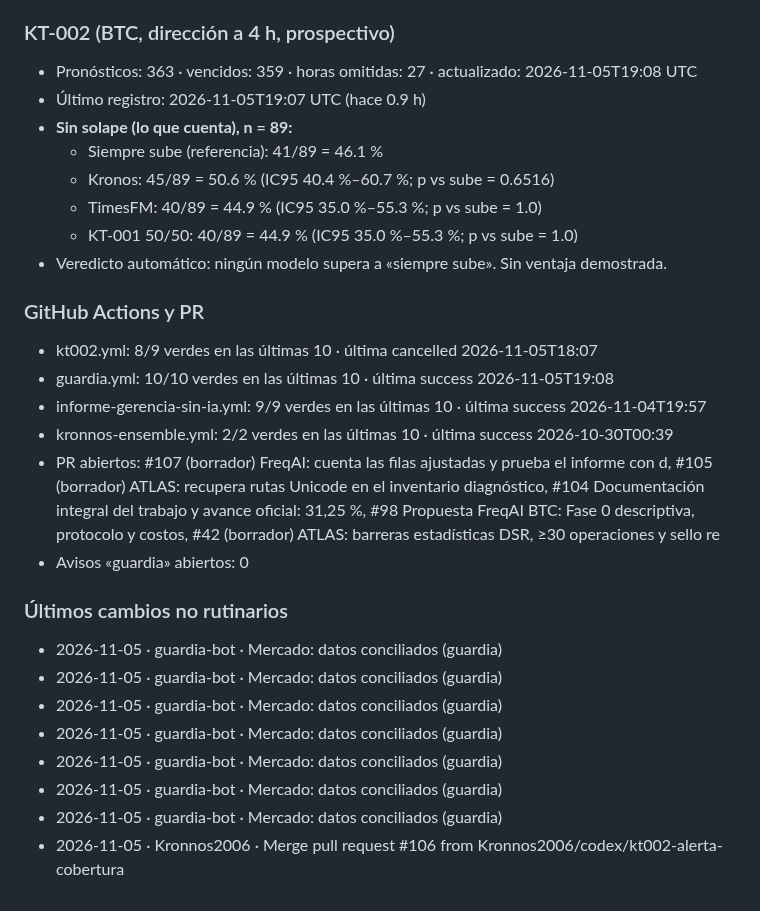
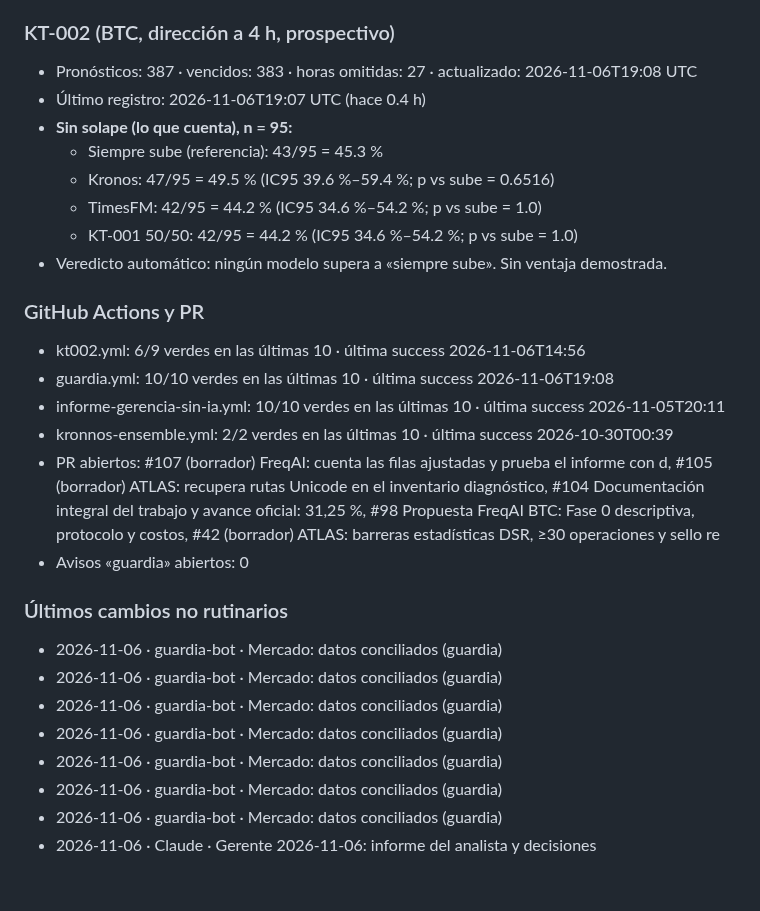
Before and after one commit to Kronnos2006/xauusd-ema-atr-bot, a Markdown page: ESTADO.md, the part around one of its changes. Rendered like a GitHub page.

Commit message:
Estado: ESTADO.md automático 2026-11-06T19:29Z

```diff
--- a/ESTADO.md
+++ b/ESTADO.md
@@ -57,29 +57,29 @@ _Generado 2026-11-05 20:03 UTC · 0 llamadas a IA_
 
 ### KT-002 (BTC, dirección a 4 h, prospectivo)
-- Pronósticos: 363 · vencidos: 359 · horas omitidas: 27 · actualizado: 2026-11-05T19:08 UTC
-- Último registro: 2026-11-05T19:07 UTC (hace 0.9 h)
-- **Sin solape (lo que cuenta), n = 89:**
-  - Siempre sube (referencia): 41/89 = 46.1 %
-  - Kronos: 45/89 = 50.6 % (IC95 40.4 %–60.7 %; p vs sube = 0.6516)
-  - TimesFM: 40/89 = 44.9 % (IC95 35.0 %–55.3 %; p vs sube = 1.0)
-  - KT-001 50/50: 40/89 = 44.9 % (IC95 35.0 %–55.3 %; p vs sube = 1.0)
+- Pronósticos: 387 · vencidos: 383 · horas omitidas: 27 · actualizado: 2026-11-06T19:08 UTC
+- Último registro: 2026-11-06T19:07 UTC (hace 0.4 h)
+- **Sin solape (lo que cuenta), n = 95:**
+  - Siempre sube (referencia): 43/95 = 45.3 %
+  - Kronos: 47/95 = 49.5 % (IC95 39.6 %–59.4 %; p vs sube = 0.6516)
+  - TimesFM: 42/95 = 44.2 % (IC95 34.6 %–54.2 %; p vs sube = 1.0)
+  - KT-001 50/50: 42/95 = 44.2 % (IC95 34.6 %–54.2 %; p vs sube = 1.0)
 - Veredicto automático: ningún modelo supera a «siempre sube». Sin ventaja demostrada.
 
 ### GitHub Actions y PR
-- kt002.yml: 8/9 verdes en las últimas 10 · última cancelled 2026-11-05T18:07
-- guardia.yml: 10/10 verdes en las últimas 10 · última success 2026-11-05T19:08
-- informe-gerencia-sin-ia.yml: 9/9 verdes en las últimas 10 · última success 2026-11-04T19:57
+- kt002.yml: 6/9 verdes en las últimas 10 · última success 2026-11-06T14:56
+- guardia.yml: 10/10 verdes en las últimas 10 · última success 2026-11-06T19:08
+- informe-gerencia-sin-ia.yml: 10/10 verdes en las últimas 10 · última success 2026-11-05T20:11
 - kronnos-ensemble.yml: 2/2 verdes en las últimas 10 · última success 2026-10-30T00:39
 - PR abiertos: #107 (borrador) FreqAI: cuenta las filas ajustadas y prueba el informe con d, #105 (borrador) ATLAS: recupera rutas Unicode en el inventario diagnóstico, #104 Documentación integral del trabajo y avance oficial: 31,25 %, #98 Propuesta FreqAI BTC: Fase 0 descriptiva, protocolo y costos, #42 (borrador) ATLAS: barreras estadísticas DSR, ≥30 operaciones y sello re
 - Avisos «guardia» abiertos: 0
 
 ### Últimos cambios no rutinarios
-- 2026-11-05 · guardia-bot · Mercado: datos conciliados (guardia)
-- 2026-11-05 · guardia-bot · Mercado: datos conciliados (guardia)
-- 2026-11-05 · guardia-bot · Mercado: datos conciliados (guardia)
-- 2026-11-05 · guardia-bot · Mercado: datos conciliados (guardia)
-- 2026-11-05 · guardia-bot · Mercado: datos conciliados (guardia)
-- 2026-11-05 · guardia-bot · Mercado: datos conciliados (guardia)
-- 2026-11-05 · guardia-bot · Mercado: datos conciliados (guardia)
-- 2026-11-05 · Kronnos2006 · Merge pull request #106 from Kronnos2006/codex/kt002-alerta-cobertura
+- 2026-11-06 · guardia-bot · Mercado: datos conciliados (guardia)
+- 2026-11-06 · guardia-bot · Mercado: datos conciliados (guardia)
+- 2026-11-06 · guardia-bot · Mercado: datos conciliados (guardia)
+- 2026-11-06 · guardia-bot · Mercado: datos conciliados (guardia)
+- 2026-11-06 · guardia-bot · Mercado: datos conciliados (guardia)
+- 2026-11-06 · guardia-bot · Mercado: datos conciliados (guardia)
+- 2026-11-06 · guardia-bot · Mercado: datos conciliados (guardia)
+- 2026-11-06 · Claude · Gerente 2026-11-06: informe del analista y decisiones
 <!-- AUTO:FIN -->
```
Also changed, not shown: other parts of ESTADO.md (+1 -1 lines).
